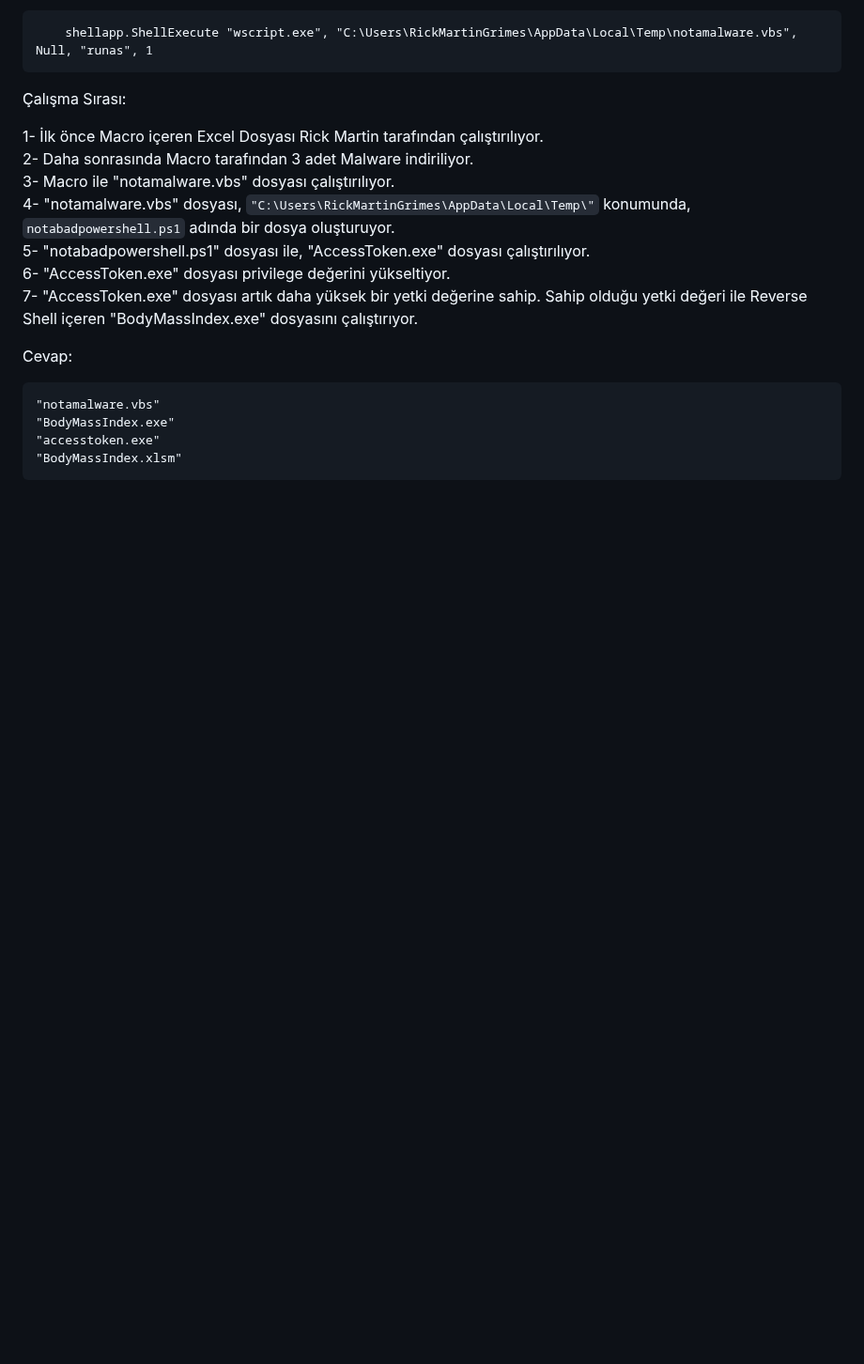
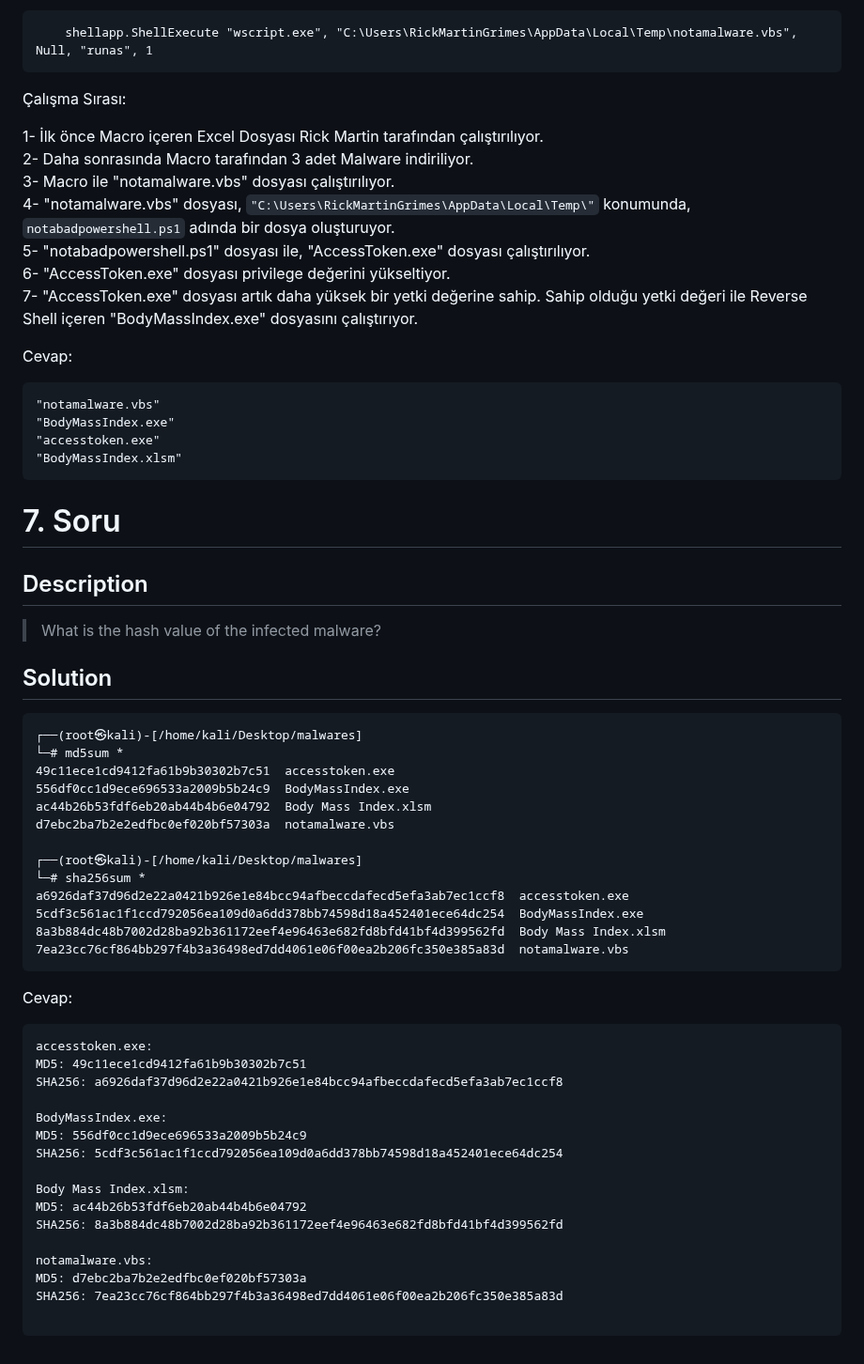
Before and after one commit to jackalkarlos/CTF-Writeups-and-Scripts, a Markdown page: ADEO DFIR ChupaCubra/README.md, the part around the change. Shown at 94% size. Drawn GitHub-style; blank space fills up the shorter version.

````diff
--- a/ADEO DFIR ChupaCubra/README.md
+++ b/ADEO DFIR ChupaCubra/README.md
@@ -612,3 +612,45 @@ Cevap:
 "accesstoken.exe"
 "BodyMassIndex.xlsm"
 ```
+# 7. Soru
+
+## Description
+> What is the hash value of the infected malware?
+
+## Solution
+
+```
+┌──(root㉿kali)-[/home/kali/Desktop/malwares]
+└─# md5sum *
+49c11ece1cd9412fa61b9b30302b7c51  accesstoken.exe
+556df0cc1d9ece696533a2009b5b24c9  BodyMassIndex.exe
+ac44b26b53fdf6eb20ab44b4b6e04792  Body Mass Index.xlsm
+d7ebc2ba7b2e2edfbc0ef020bf57303a  notamalware.vbs
+
+┌──(root㉿kali)-[/home/kali/Desktop/malwares]
+└─# sha256sum *
+a6926daf37d96d2e22a0421b926e1e84bcc94afbeccdafecd5efa3ab7ec1ccf8  accesstoken.exe
+5cdf3c561ac1f1ccd792056ea109d0a6dd378bb74598d18a452401ece64dc254  BodyMassIndex.exe
+8a3b884dc48b7002d28ba92b361172eef4e96463e682fd8bfd41bf4d399562fd  Body Mass Index.xlsm
+7ea23cc76cf864bb297f4b3a36498ed7dd4061e06f00ea2b206fc350e385a83d  notamalware.vbs
+```
+
+Cevap:
+```
+accesstoken.exe:
+MD5: 49c11ece1cd9412fa61b9b30302b7c51
+SHA256: a6926daf37d96d2e22a0421b926e1e84bcc94afbeccdafecd5efa3ab7ec1ccf8
+
+BodyMassIndex.exe:
+MD5: 556df0cc1d9ece696533a2009b5b24c9
+SHA256: 5cdf3c561ac1f1ccd792056ea109d0a6dd378bb74598d18a452401ece64dc254
+
+Body Mass Index.xlsm:
+MD5: ac44b26b53fdf6eb20ab44b4b6e04792
+SHA256: 8a3b884dc48b7002d28ba92b361172eef4e96463e682fd8bfd41bf4d399562fd
+
+notamalware.vbs:
+MD5: d7ebc2ba7b2e2edfbc0ef020bf57303a
+SHA256: 7ea23cc76cf864bb297f4b3a36498ed7dd4061e06f00ea2b206fc350e385a83d
+
+```
````
